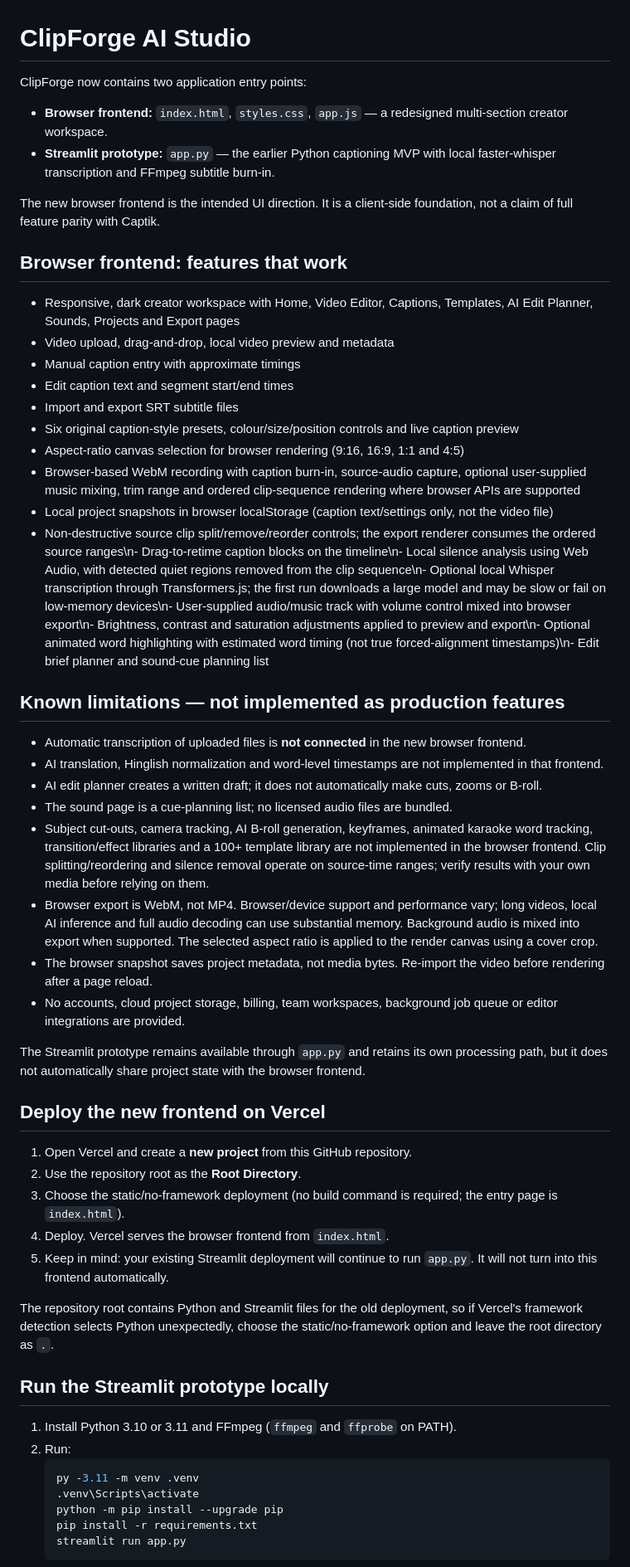
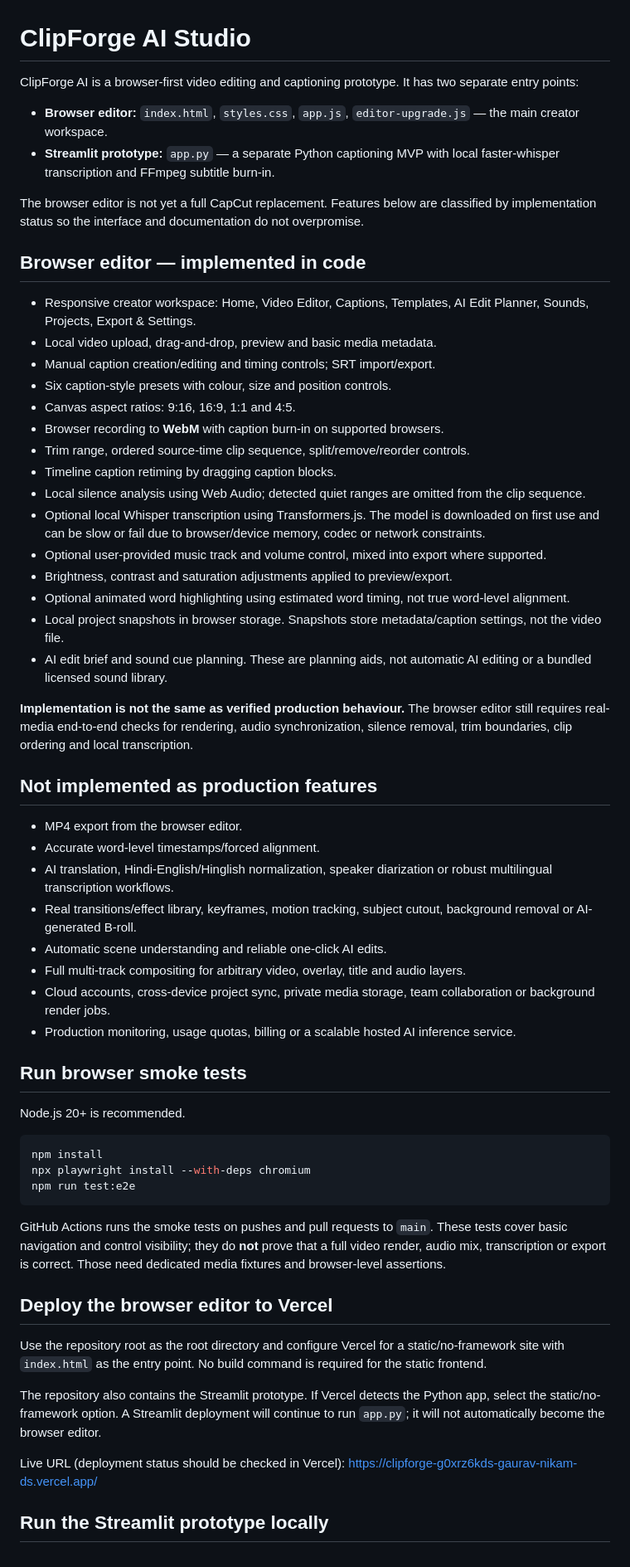
Before and after one commit to gaurav-nikam-ds/clipforge-ai, a Markdown page: README.md, the part around one of its changes. Shown at 83% size. Drawn GitHub-style.

Commit message:
Correct feature status and document smoke tests

````diff
--- a/README.md
+++ b/README.md
@@ -1,53 +1,62 @@
 # ClipForge AI Studio
 
-ClipForge now contains two application entry points:
+ClipForge AI is a browser-first video editing and captioning prototype. It has two separate entry points:
 
-- **Browser frontend:** `index.html`, `styles.css`, `app.js` — a redesigned multi-section creator workspace.
-- **Streamlit prototype:** `app.py` — the earlier Python captioning MVP with local faster-whisper transcription and FFmpeg subtitle burn-in.
+- **Browser editor:** `index.html`, `styles.css`, `app.js`, `editor-upgrade.js` — the main creator workspace.
+- **Streamlit prototype:** `app.py` — a separate Python captioning MVP with local faster-whisper transcription and FFmpeg subtitle burn-in.
 
-The new browser frontend is the intended UI direction. It is a client-side foundation, not a claim of full feature parity with Captik.
+The browser editor is not yet a full CapCut replacement. Features below are classified by implementation status so the interface and documentation do not overpromise.
 
-## Browser frontend: features that work
-- Responsive, dark creator workspace with Home, Video Editor, Captions, Templates, AI Edit Planner, Sounds, Projects and Export pages
-- Video upload, drag-and-drop, local video preview and metadata
-- Manual caption entry with approximate timings
-- Edit caption text and segment start/end times
-- Import and export SRT subtitle files
-- Six original caption-style presets, colour/size/position controls and live caption preview
-- Aspect-ratio canvas selection for browser rendering (9:16, 16:9, 1:1 and 4:5)
-- Browser-based WebM recording with caption burn-in, source-audio capture, optional user-supplied music mixing, trim range and ordered clip-sequence rendering where browser APIs are supported
-- Local project snapshots in browser localStorage (caption text/settings only, not the video file)
-- Non-destructive source clip split/remove/reorder controls; the export renderer consumes the ordered source ranges\n- Drag-to-retime caption blocks on the timeline\n- Local silence analysis using Web Audio, with detected quiet regions removed from the clip sequence\n- Optional local Whisper transcription through Transformers.js; the first run downloads a large model and may be slow or fail on low-memory devices\n- User-supplied audio/music track with volume control mixed into browser export\n- Brightness, contrast and saturation adjustments applied to preview and export\n- Optional animated word highlighting with estimated word timing (not true forced-alignment timestamps)\n- Edit brief planner and sound-cue planning list
+## Browser editor — implemented in code
 
-## Known limitations — not implemented as production features
-- Automatic transcription of uploaded files is **not connected** in the new browser frontend.
-- AI translation, Hinglish normalization and word-level timestamps are not implemented in that frontend.
-- AI edit planner creates a written draft; it does not automatically make cuts, zooms or B-roll.
-- The sound page is a cue-planning list; no licensed audio files are bundled.
-- Subject cut-outs, camera tracking, AI B-roll generation, keyframes, animated karaoke word tracking, transition/effect libraries and a 100+ template library are not implemented in the browser frontend. Clip splitting/reordering and silence removal operate on source-time ranges; verify results with your own media before relying on them.
-- Browser export is WebM, not MP4. Browser/device support and performance vary; long videos, local AI inference and full audio decoding can use substantial memory. Background audio is mixed into export when supported. The selected aspect ratio is applied to the render canvas using a cover crop.
-- The browser snapshot saves project metadata, not media bytes. Re-import the video before rendering after a page reload.
-- No accounts, cloud project storage, billing, team workspaces, background job queue or editor integrations are provided.
+- Responsive creator workspace: Home, Video Editor, Captions, Templates, AI Edit Planner, Sounds, Projects, Export & Settings.
+- Local video upload, drag-and-drop, preview and basic media metadata.
+- Manual caption creation/editing and timing controls; SRT import/export.
+- Six caption-style presets with colour, size and position controls.
+- Canvas aspect ratios: 9:16, 16:9, 1:1 and 4:5.
+- Browser recording to **WebM** with caption burn-in on supported browsers.
+- Trim range, ordered source-time clip sequence, split/remove/reorder controls.
+- Timeline caption retiming by dragging caption blocks.
+- Local silence analysis using Web Audio; detected quiet ranges are omitted from the clip sequence.
+- Optional local Whisper transcription using Transformers.js. The model is downloaded on first use and can be slow or fail due to browser/device memory, codec or network constraints.
+- Optional user-provided music track and volume control, mixed into export where supported.
+- Brightness, contrast and saturation adjustments applied to preview/export.
+- Optional animated word highlighting using estimated word timing, not true word-level alignment.
+- Local project snapshots in browser storage. Snapshots store metadata/caption settings, not the video file.
+- AI edit brief and sound cue planning. These are planning aids, not automatic AI editing or a bundled licensed sound library.
 
-The Streamlit prototype remains available through `app.py` and retains its own processing path, but it does not automatically share project state with the browser frontend.
+**Implementation is not the same as verified production behaviour.** The browser editor still requires real-media end-to-end checks for rendering, audio synchronization, silence removal, trim boundaries, clip ordering and local transcription.
 
-## Deploy the new frontend on Vercel
-1. Open Vercel and create a **new project** from this GitHub repository.
-2. Use the repository root as the **Root Directory**.
-3. Choose the static/no-framework deployment (no build command is required; the entry page is `index.html`).
-4. Deploy. Vercel serves the browser frontend from `index.html`.
-5. Keep in mind: your existing Streamlit deployment will continue to run `app.py`. It will not turn into this frontend automatically.
+## Not implemented as production features
 
-The repository root contains Python and Streamlit files for the old deployment, so if Vercel's framework detection selects Python unexpectedly, choose the static/no-framework option and leave the root directory as `.`.
+- MP4 export from the browser editor.
+- Accurate word-level timestamps/forced alignment.
+- AI translation, Hindi-English/Hinglish normalization, speaker diarization or robust multilingual transcription workflows.
+- Real transitions/effect library, keyframes, motion tracking, subject cutout, background removal or AI-generated B-roll.
+- Automatic scene understanding and reliable one-click AI edits.
+- Full multi-track compositing for arbitrary video, overlay, title and audio layers.
+- Cloud accounts, cross-device project sync, private media storage, team collaboration or background render jobs.
+- Production monitoring, usage quotas, billing or a scalable hosted AI inference service.
+
+## Run browser smoke tests
+
+Node.js 20+ is recommended.
+
+```bash
+npm install
+npx playwright install --with-deps chromium
+npm run test:e2e
+```
+
+GitHub Actions runs the smoke tests on pushes and pull requests to `main`. These tests cover basic navigation and control visibility; they do **not** prove that a full video render, audio mix, transcription or export is correct. Those need dedicated media fixtures and browser-level assertions.
+
+## Deploy the browser editor to Vercel
+
+Use the repository root as the root directory and configure Vercel for a static/no-framework site with `index.html` as the entry point. No build command is required for the static frontend.
+
+The repository also contains the Streamlit prototype. If Vercel detects the Python app, select the static/no-framework option. A Streamlit deployment will continue to run `app.py`; it will not automatically become the browser editor.
+
+Live URL (deployment status should be checked in Vercel): https://clipforge-g0xrz6kds-gaurav-nikam-ds.vercel.app/
 
 ## Run the Streamlit prototype locally
-1. Install Python 3.10 or 3.11 and FFmpeg (`ffmpeg` and `ffprobe` on PATH).
-2. Run:
-   ```powershell
-   py -3.11 -m venv .venv
-   .venv\Scripts\activate
-   python -m pip install --upgrade pip
-   pip install -r requirements.txt
-   streamlit run app.py
-   ```
 
````
Also changed, not shown: other parts of README.md (+29 -6 lines).
